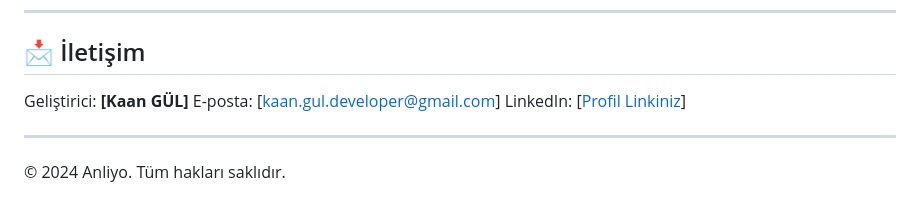
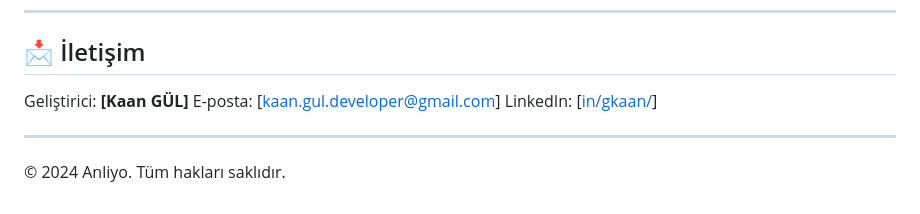
Before and after one commit to Kaan-GUL60/yks_destek, a Markdown page: README.md, the part around the change. Rendered like a GitHub page.

Commit message:
readme.md düzeltme

```diff
--- a/README.md
+++ b/README.md
@@ -60,7 +60,7 @@ Bu proje **Flutter** ile geliştirilmiş olup, aşağıdaki kütüphane ve mimar
 
 Geliştirici: **[Kaan GÜL]**
 E-posta: [kaan.gul.developer@gmail.com]
-LinkedIn: [[Profil Linkiniz](https://www.linkedin.com/in/gkaan/)]
+LinkedIn: [[in/gkaan/](https://www.linkedin.com/in/gkaan/)]
 
 ---
 © 2024 Anliyo. Tüm hakları saklıdır.
```
